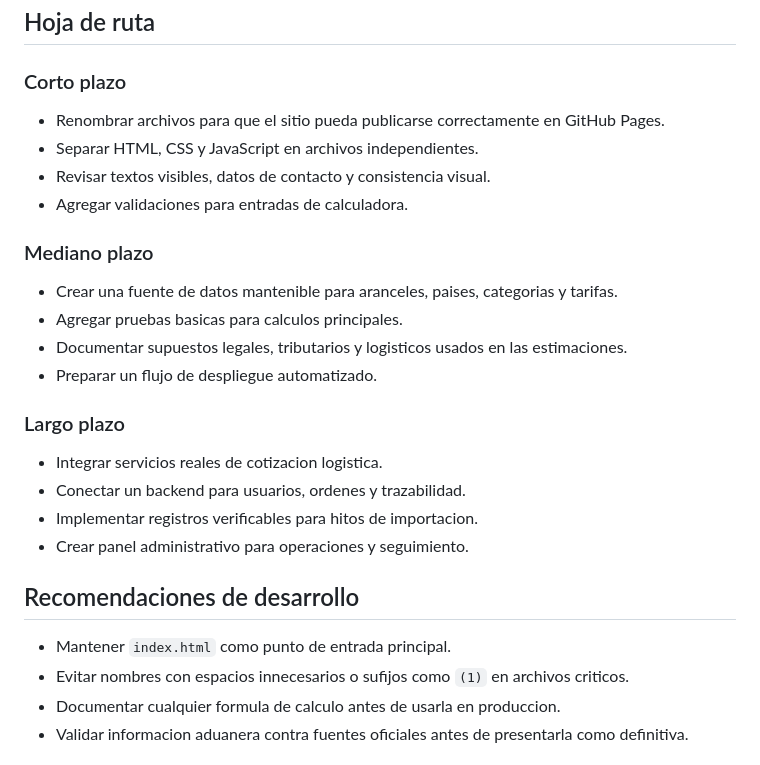
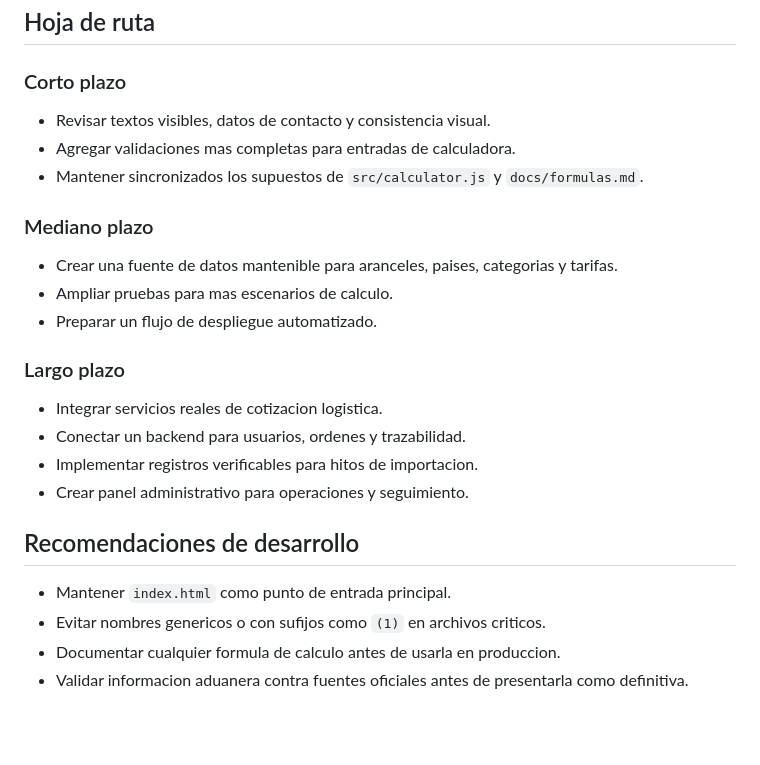
Before and after one commit to Pablinvb/FASTLEDGER, a Markdown page: README.md, the part around one of its changes. Drawn GitHub-style; blank space fills up the shorter version.

```diff
--- a/README.md
+++ b/README.md
@@ -66,16 +91,14 @@ http://localhost:8000
 
 ### Corto plazo
 
-- Renombrar archivos para que el sitio pueda publicarse correctamente en GitHub Pages.
-- Separar HTML, CSS y JavaScript en archivos independientes.
 - Revisar textos visibles, datos de contacto y consistencia visual.
-- Agregar validaciones para entradas de calculadora.
+- Agregar validaciones mas completas para entradas de calculadora.
+- Mantener sincronizados los supuestos de `src/calculator.js` y `docs/formulas.md`.
 
 ### Mediano plazo
 
 - Crear una fuente de datos mantenible para aranceles, paises, categorias y tarifas.
-- Agregar pruebas basicas para calculos principales.
-- Documentar supuestos legales, tributarios y logisticos usados en las estimaciones.
+- Ampliar pruebas para mas escenarios de calculo.
 - Preparar un flujo de despliegue automatizado.
 
 ### Largo plazo
@@ -88,7 +111,7 @@ http://localhost:8000
 ## Recomendaciones de desarrollo
 
 - Mantener `index.html` como punto de entrada principal.
-- Evitar nombres con espacios innecesarios o sufijos como `(1)` en archivos criticos.
+- Evitar nombres genericos o con sufijos como `(1)` en archivos criticos.
 - Documentar cualquier formula de calculo antes de usarla en produccion.
 - Validar informacion aduanera contra fuentes oficiales antes de presentarla como definitiva.
 
```
Also changed, not shown: other parts of README.md (+31 -6 lines).
